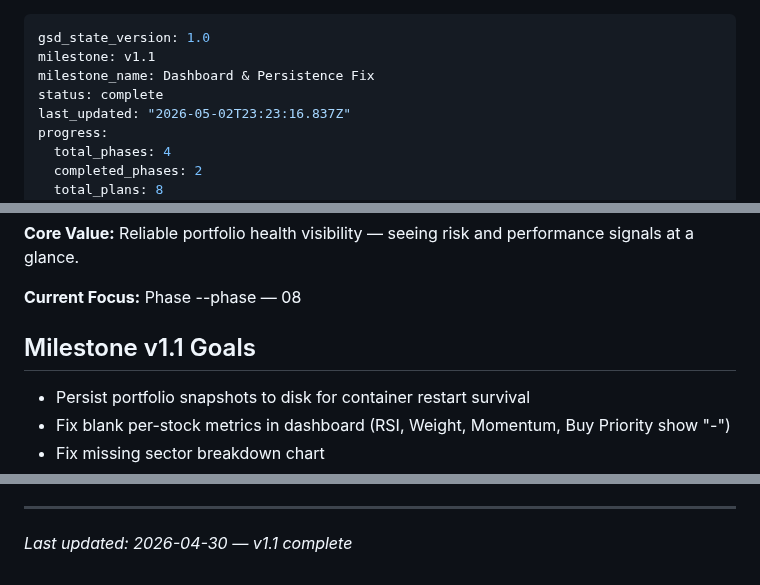
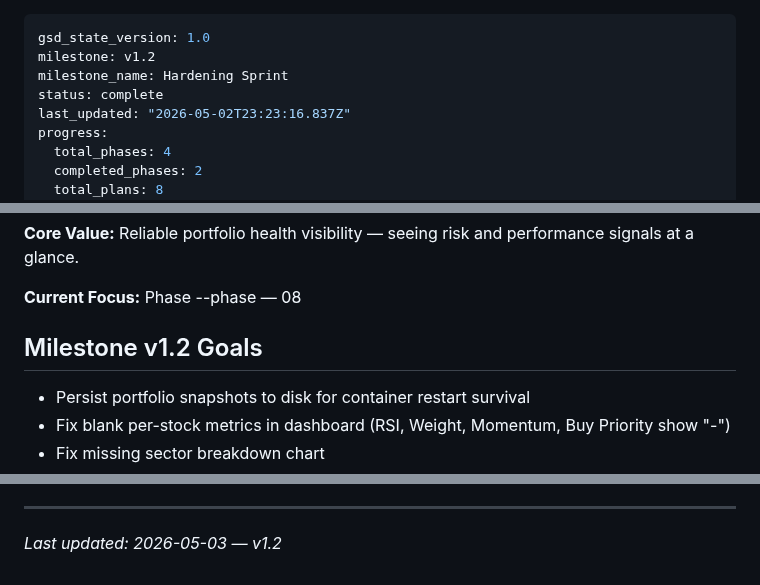
Before and after one commit to mmosquera91/degiro-dashboard-hermes, a Markdown page: .planning/STATE.md, 3 parts joined by grey strips. Drawn GitHub-style.

Commit message:
fix(STATE): bump milestone from v1.1 to v1.2 Hardening Sprint
Co-Authored-By: Claude Opus 4.7 <noreply@anthropic.com>

```diff
--- a/.planning/STATE.md
+++ b/.planning/STATE.md
@@ -1,7 +1,7 @@
 ---
 gsd_state_version: 1.0
-milestone: v1.1
-milestone_name: Dashboard & Persistence Fix
+milestone: v1.2
+milestone_name: Hardening Sprint
 status: complete
 last_updated: "2026-05-02T23:23:16.837Z"
 progress:
@@ -22,7 +22,7 @@ progress:
 
 **Current Focus:** Phase --phase — 08
 
-## Milestone v1.1 Goals
+## Milestone v1.2 Goals
 
 - Persist portfolio snapshots to disk for container restart survival
 - Fix blank per-stock metrics in dashboard (RSI, Weight, Momentum, Buy Priority show "-")
@@ -108,4 +108,4 @@ progress:
 
 ---
 
-*Last updated: 2026-04-30 — v1.1 complete*
+*Last updated: 2026-05-03 — v1.2*
```
